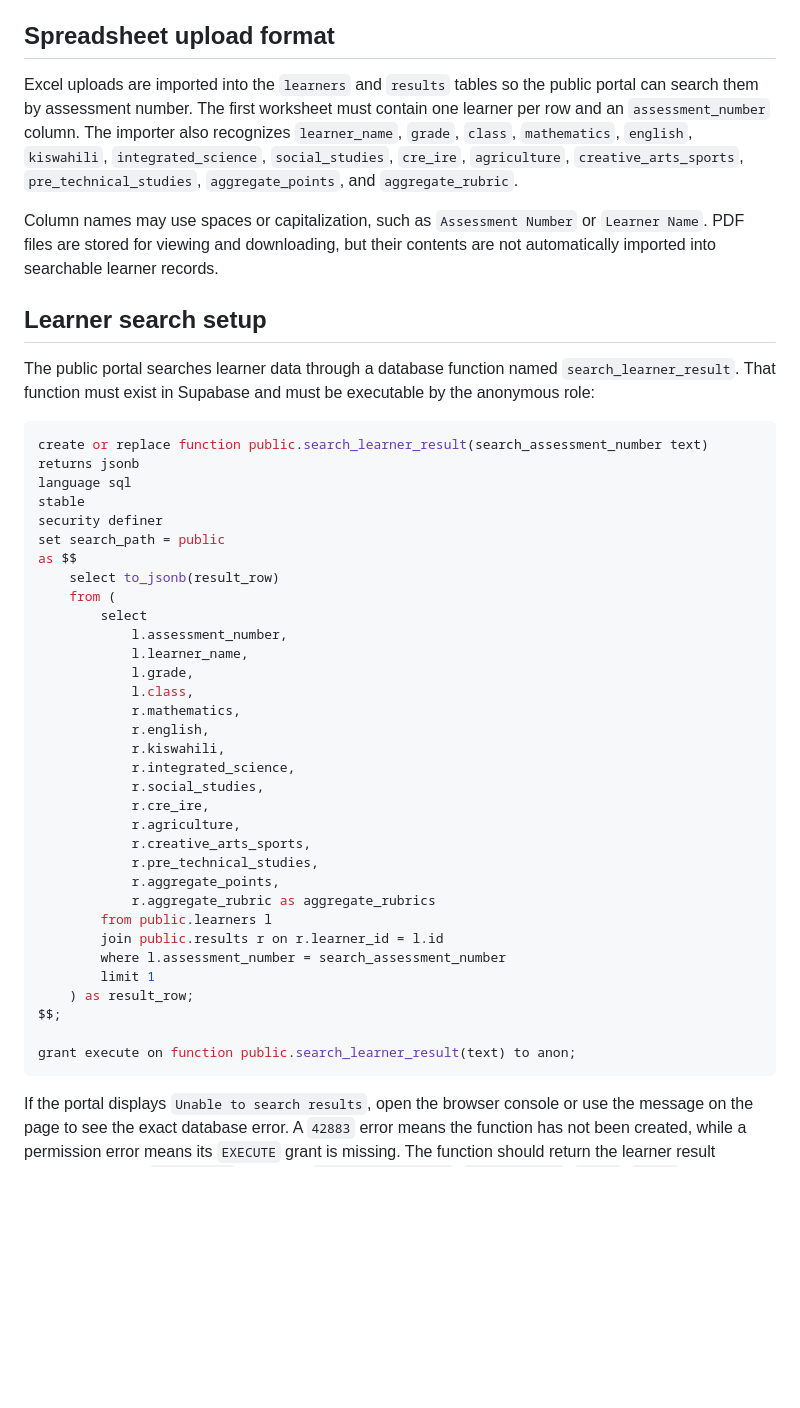
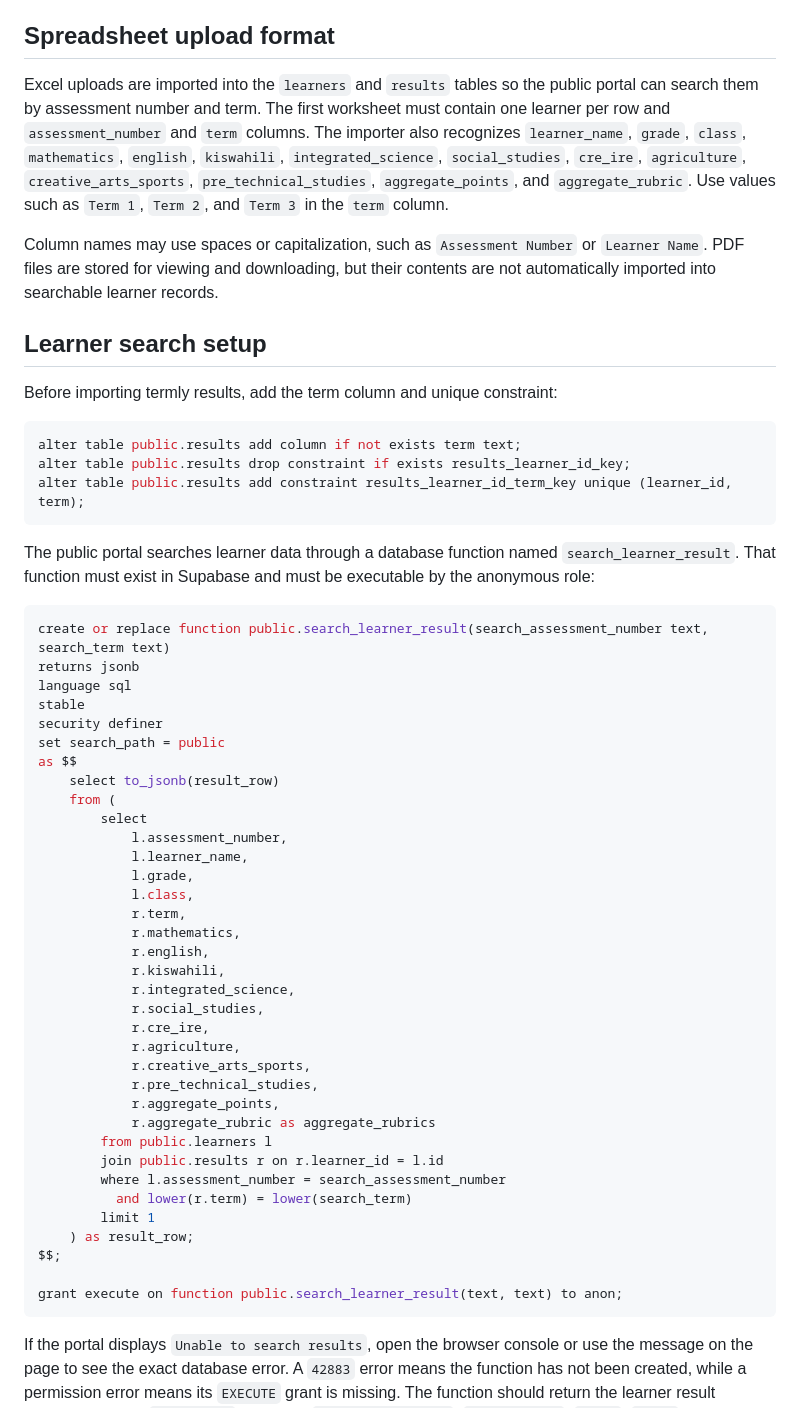
Before and after one commit to dalars-tech/drms-portal, a Markdown page: README.md, the part around the change. GitHub-like rendering; blank space fills up the shorter version.

````diff
--- a/README.md
+++ b/README.md
@@ -36,16 +36,24 @@ The bucket must be created before running these policies. If policies with these
 
 ## Spreadsheet upload format
 
-Excel uploads are imported into the `learners` and `results` tables so the public portal can search them by assessment number. The first worksheet must contain one learner per row and an `assessment_number` column. The importer also recognizes `learner_name`, `grade`, `class`, `mathematics`, `english`, `kiswahili`, `integrated_science`, `social_studies`, `cre_ire`, `agriculture`, `creative_arts_sports`, `pre_technical_studies`, `aggregate_points`, and `aggregate_rubric`.
+Excel uploads are imported into the `learners` and `results` tables so the public portal can search them by assessment number and term. The first worksheet must contain one learner per row and `assessment_number` and `term` columns. The importer also recognizes `learner_name`, `grade`, `class`, `mathematics`, `english`, `kiswahili`, `integrated_science`, `social_studies`, `cre_ire`, `agriculture`, `creative_arts_sports`, `pre_technical_studies`, `aggregate_points`, and `aggregate_rubric`. Use values such as `Term 1`, `Term 2`, and `Term 3` in the `term` column.
 
 Column names may use spaces or capitalization, such as `Assessment Number` or `Learner Name`. PDF files are stored for viewing and downloading, but their contents are not automatically imported into searchable learner records.
 
 ## Learner search setup
 
+Before importing termly results, add the term column and unique constraint:
+
+```sql
+alter table public.results add column if not exists term text;
+alter table public.results drop constraint if exists results_learner_id_key;
+alter table public.results add constraint results_learner_id_term_key unique (learner_id, term);
+```
+
 The public portal searches learner data through a database function named `search_learner_result`. That function must exist in Supabase and must be executable by the anonymous role:
 
 ```sql
-create or replace function public.search_learner_result(search_assessment_number text)
+create or replace function public.search_learner_result(search_assessment_number text, search_term text)
 returns jsonb
 language sql
 stable
@@ -59,6 +67,7 @@ as $$
 			l.learner_name,
 			l.grade,
 			l.class,
+			r.term,
 			r.mathematics,
 			r.english,
 			r.kiswahili,
@@ -73,11 +82,12 @@ as $$
 		from public.learners l
 		join public.results r on r.learner_id = l.id
 		where l.assessment_number = search_assessment_number
+		  and lower(r.term) = lower(search_term)
 		limit 1
 	) as result_row;
 $$;
 
-grant execute on function public.search_learner_result(text) to anon;
+grant execute on function public.search_learner_result(text, text) to anon;
 ```
 
 If the portal displays `Unable to search results`, open the browser console or use the message on the page to see the exact database error. A `42883` error means the function has not been created, while a permission error means its `EXECUTE` grant is missing. The function should return the learner result columns used by `index.html`, including `assessment_number`, `learner_name`, `grade`, `class`, and the subject and aggregate fields.
````
